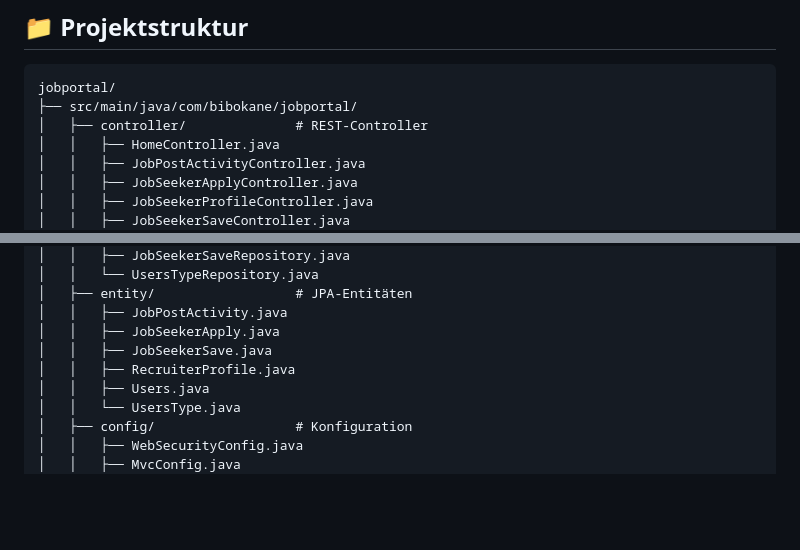
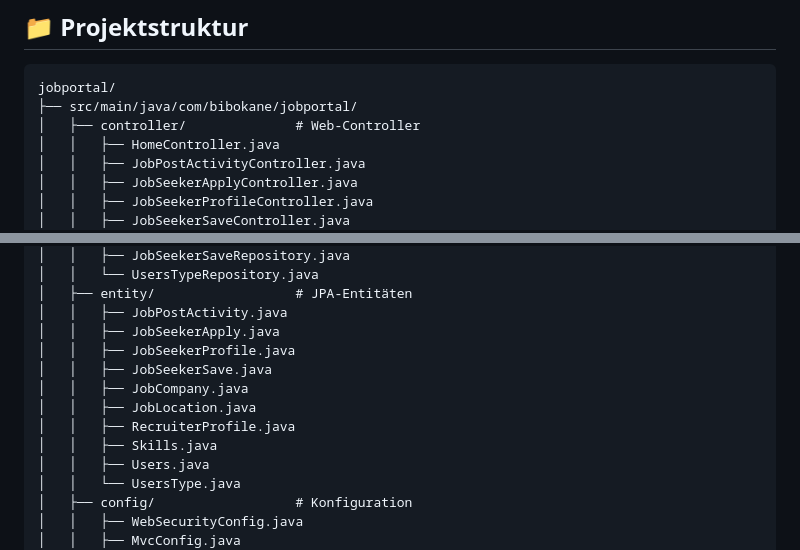
Before and after one commit to bibokane/full-stack-projects, a Markdown page: jobportal/README.md, 2 parts joined by grey strips. GitHub-like rendering; blank space fills up the shorter version.

````diff
--- a/jobportal/README.md
+++ b/jobportal/README.md
@@ -60,7 +61,7 @@ Eine vollständige Jobbörse-Webanwendung, entwickelt mit Spring Boot und modern
 ```
 jobportal/
 ├── src/main/java/com/bibokane/jobportal/
-│   ├── controller/              # REST-Controller
+│   ├── controller/              # Web-Controller
 │   │   ├── HomeController.java
 │   │   ├── JobPostActivityController.java
 │   │   ├── JobSeekerApplyController.java
@@ -85,8 +86,12 @@ jobportal/
 │   ├── entity/                  # JPA-Entitäten
 │   │   ├── JobPostActivity.java
 │   │   ├── JobSeekerApply.java
+│   │   ├── JobSeekerProfile.java
 │   │   ├── JobSeekerSave.java
+│   │   ├── JobCompany.java
+│   │   ├── JobLocation.java
 │   │   ├── RecruiterProfile.java
+│   │   ├── Skills.java
 │   │   ├── Users.java
 │   │   └── UsersType.java
 │   ├── config/                  # Konfiguration
````
Also changed, not shown: other parts of jobportal/README.md (+46 -36 lines).
